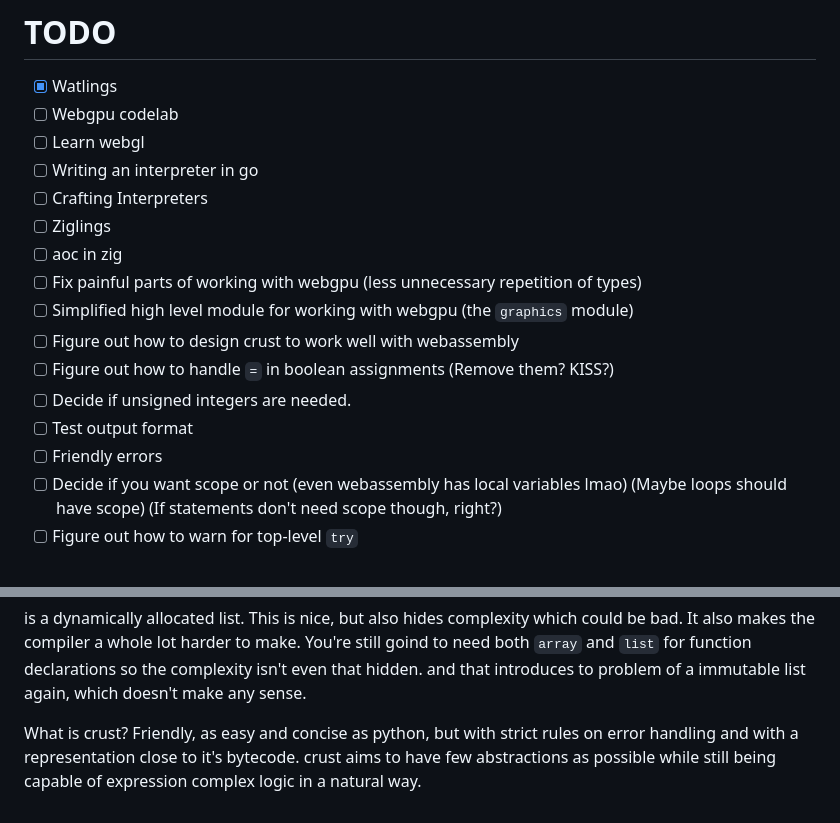
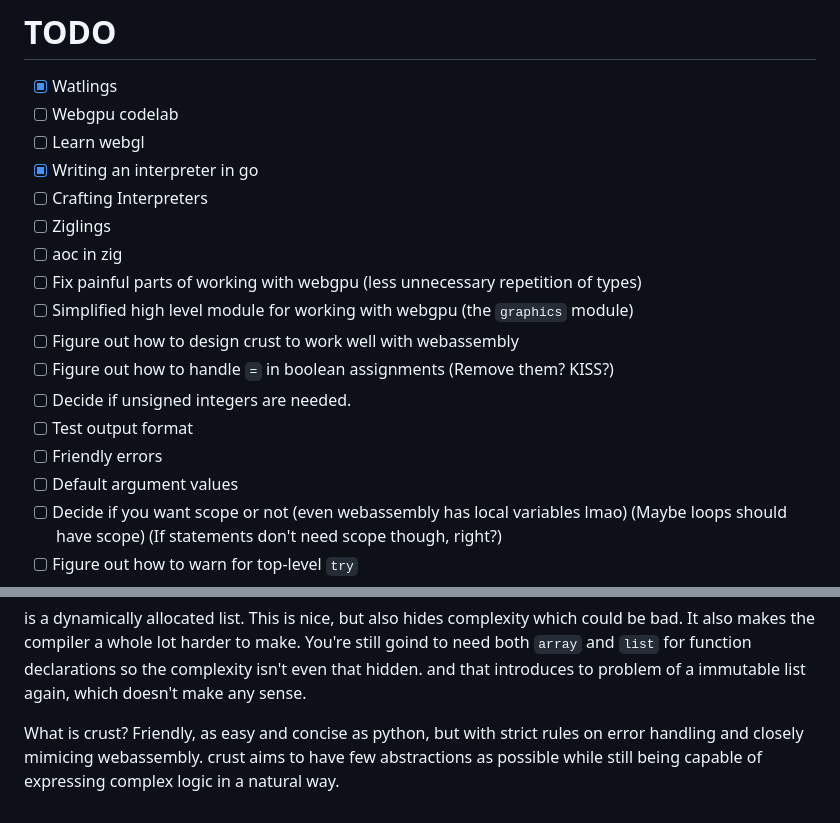
Before and after one commit to B1nus/wezy, a Markdown page: README.md, 2 parts joined by grey strips. Drawn GitHub-style.

````diff
--- a/README.md
+++ b/README.md
@@ -257,7 +257,7 @@ I want to give credit to all of the programming languages which I've looked at f
 - [x] Watlings
 - [ ] Webgpu codelab
 - [ ] Learn webgl
-- [ ] Writing an interpreter in go
+- [x] Writing an interpreter in go
 - [ ] Crafting Interpreters
 - [ ] Ziglings
 - [ ] aoc in zig
@@ -268,6 +268,7 @@ I want to give credit to all of the programming languages which I've looked at f
 - [ ] Decide if unsigned integers are needed.
 - [ ] Test output format
 - [ ] Friendly errors
+- [ ] Default argument values
 - [ ] Decide if you want scope or not (even webassembly has local variables lmao) (Maybe loops should have scope) (If statements don't need scope though, right?)
 - [ ] Figure out how to warn for top-level `try`
 - [ ] Multiple return and Multiple assign (This is also supported in webassembly already lmao)
@@ -321,4 +322,4 @@ numbers.push(5)
 ```
 is a dynamically allocated list. This is nice, but also hides complexity which could be bad. It also makes the compiler a whole lot harder to make. You're still goind to need both `array` and `list` for function declarations so the complexity isn't even that hidden. and that introduces to problem of a immutable list again, which doesn't make any sense.
 
-What is crust? Friendly, as easy and concise as python, but with strict rules on error handling and with a representation close to it's bytecode. crust aims to have few abstractions as possible while still being capable of expression complex logic in a natural way.
+What is crust? Friendly, as easy and concise as python, but with strict rules on error handling and closely mimicing webassembly. crust aims to have few abstractions as possible while still being capable of expressing complex logic in a natural way.
````
